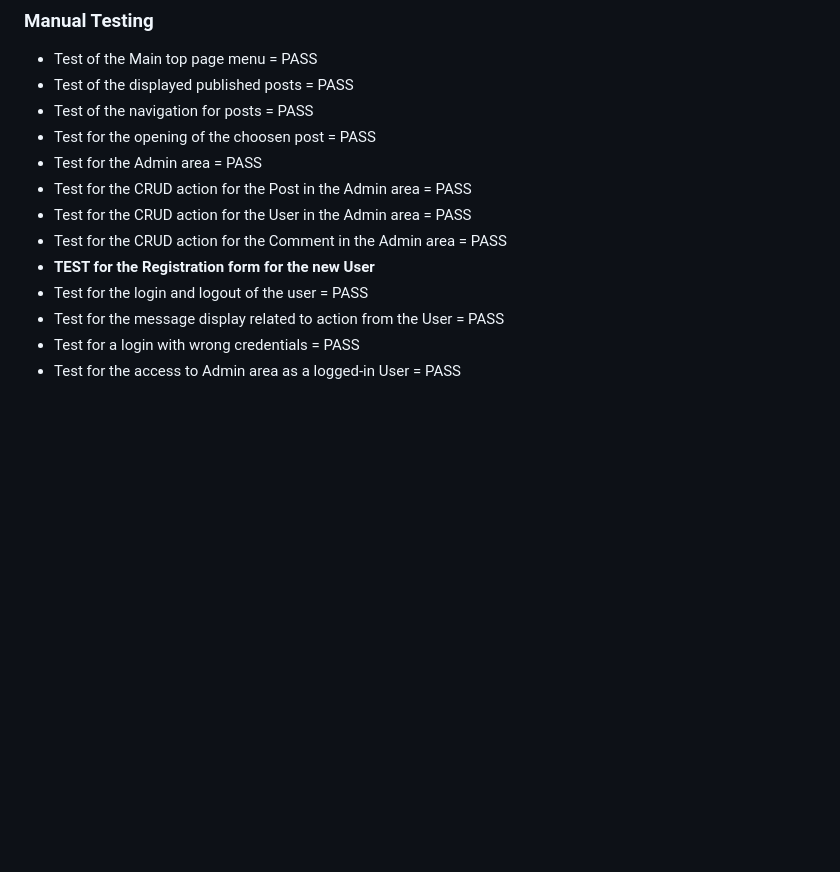
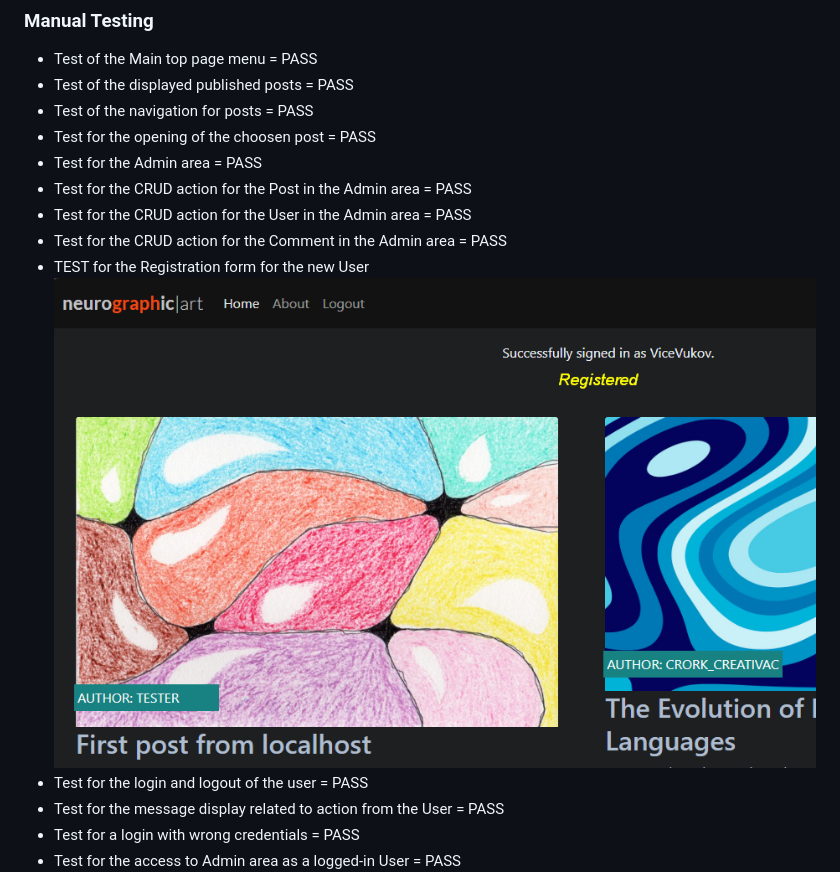
Before and after one commit to Silver25/neurographic-artist, a Markdown page: README.md, the part around the change. Drawn GitHub-style; pictures changed too: readme_assets/image46.png (added); blank space fills up the shorter version.

```diff
--- a/README.md
+++ b/README.md
@@ -113,7 +113,8 @@ What colors, typography, and design elements will we use?
 - Test for the CRUD action for the Post in the Admin area = PASS
 - Test for the CRUD action for the User in the Admin area = PASS
 - Test for the CRUD action for the Comment in the Admin area = PASS
-- **TEST for the Registration form for the new User**
+- TEST for the Registration form for the new User
+![Registering new User](readme_assets/image46.png)
 - Test for the login and logout of the user = PASS
 - Test for the message display related to action from the User = PASS
 - Test for a login with wrong credentials = PASS
```
Also changed, not shown: 2 other files.
